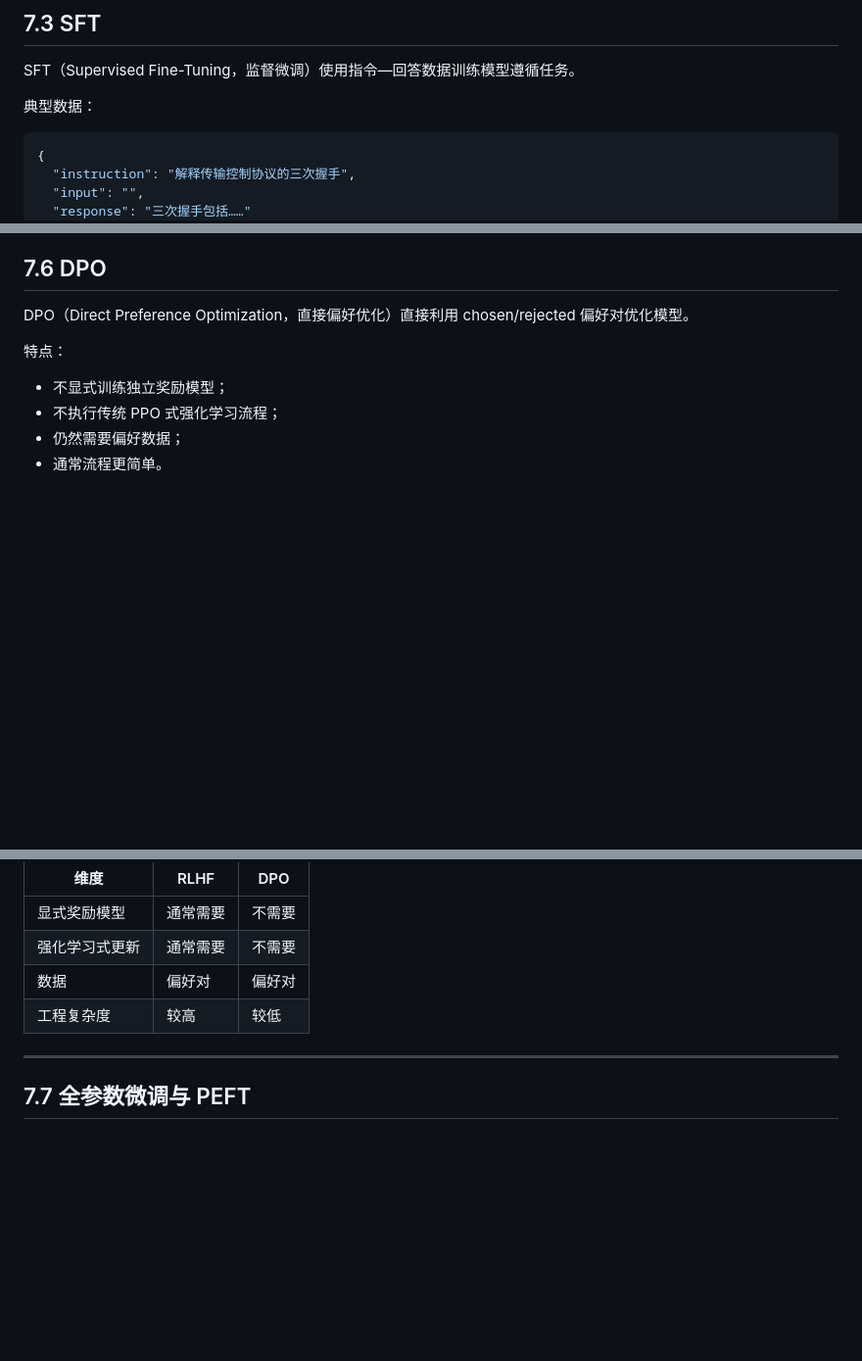
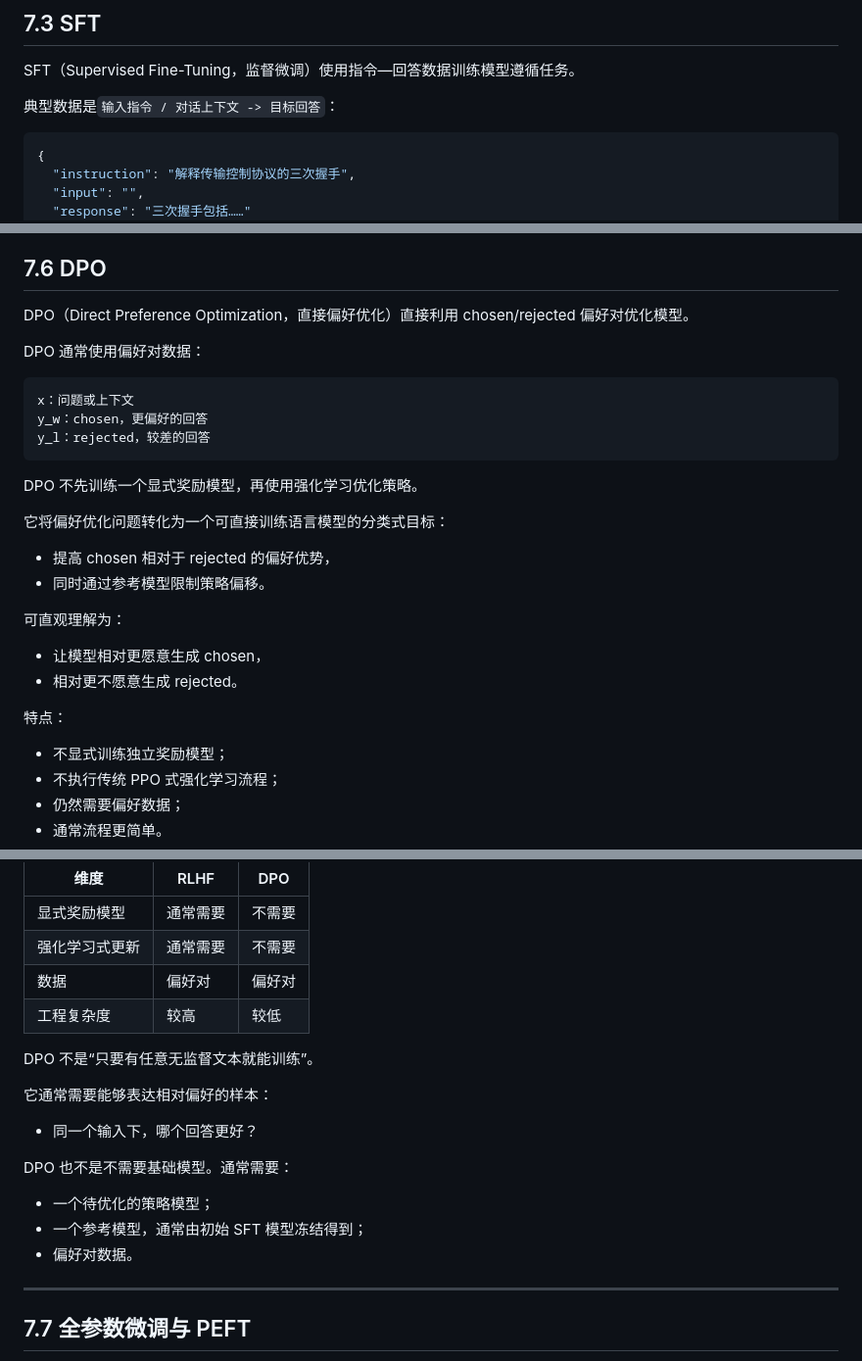
Before and after one commit to Fizgrad/fizgrad.github.io, a Markdown page: blog/fuck_ai.md, 3 parts joined by grey strips. Shown at 98% size. GitHub-like rendering; blank space fills up the shorter version.

Commit message:
Expand DPO explanation and SFT/LoRA clarifications in fuck_ai.md

````diff
--- a/blog/fuck_ai.md
+++ b/blog/fuck_ai.md
@@ -1889,7 +1889,7 @@ $$
 
 SFT（Supervised Fine-Tuning，监督微调）使用指令—回答数据训练模型遵循任务。
 
-典型数据：
+典型数据是`输入指令 / 对话上下文 -> 目标回答`：
 
 ```json
 {
@@ -1961,6 +1961,26 @@ KL Divergence 是 Kullback-Leibler Divergence，KL 散度，用于限制新模
 
 DPO（Direct Preference Optimization，直接偏好优化）直接利用 chosen/rejected 偏好对优化模型。
 
+DPO 通常使用偏好对数据：
+
+```text
+x：问题或上下文
+y_w：chosen，更偏好的回答
+y_l：rejected，较差的回答
+```
+
+DPO 不先训练一个显式奖励模型，再使用强化学习优化策略。
+
+它将偏好优化问题转化为一个可直接训练语言模型的分类式目标：
+
+- 提高 chosen 相对于 rejected 的偏好优势，
+- 同时通过参考模型限制策略偏移。
+
+可直观理解为：
+
+- 让模型相对更愿意生成 chosen，
+- 相对更不愿意生成 rejected。
+
 特点：
 
 - 不显式训练独立奖励模型；
@@ -1975,6 +1995,17 @@ DPO（Direct Preference Optimization，直接偏好优化）直接利用 chosen/
 | 数据 | 偏好对 | 偏好对 |
 | 工程复杂度 | 较高 | 较低 |
 
+DPO 不是“只要有任意无监督文本就能训练”。
+
+它通常需要能够表达相对偏好的样本：
+- 同一个输入下，哪个回答更好？
+
+
+DPO 也不是不需要基础模型。通常需要：
+- 一个待优化的策略模型；
+- 一个参考模型，通常由初始 SFT 模型冻结得到；
+- 偏好对数据。
+
 ---
 
 ## 7.7 全参数微调与 PEFT
````
Also changed, not shown: other parts of blog/fuck_ai.md (+3 -3 lines).
